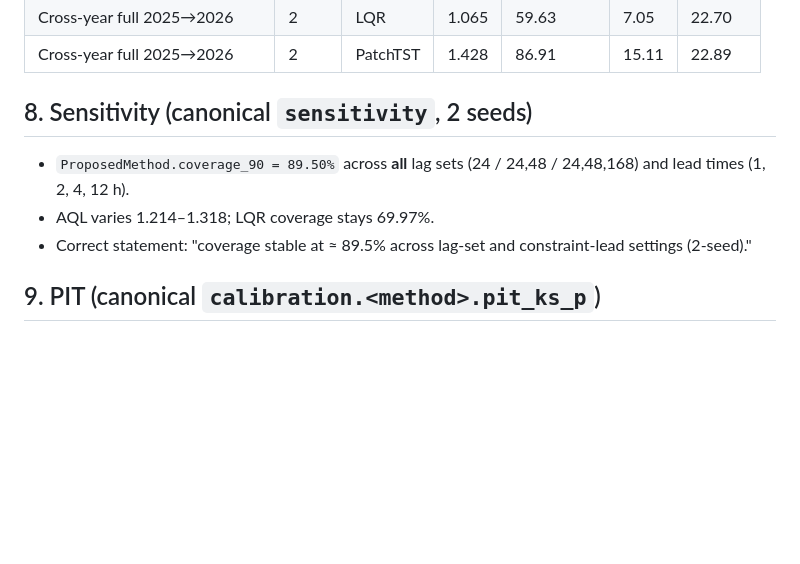
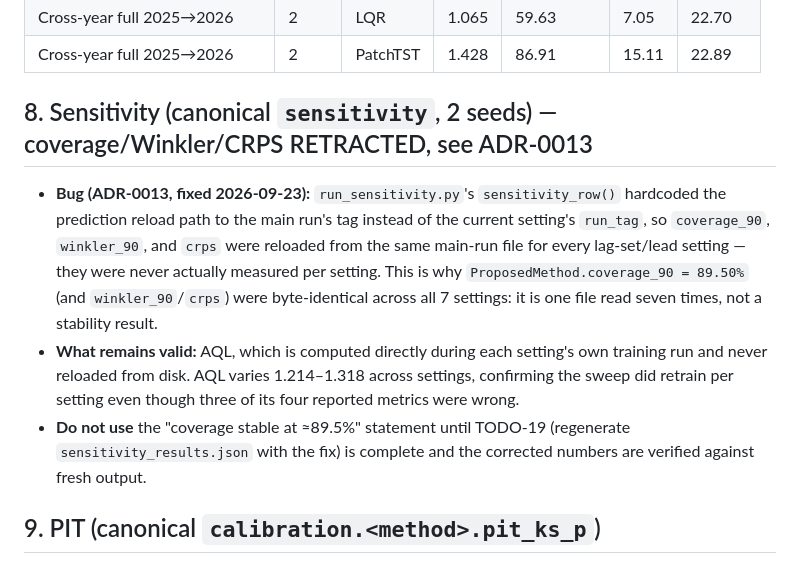
Before and after one commit to L1ZLe/ercot-casp-paper, a Markdown page: docs/explanation/06-sparc-number-verification.md, the part around the change. Drawn GitHub-style; blank space fills up the shorter version.

Commit message:
Update sensitivity section and fix bug in sensitivity script
Clarified sensitivity results and fixed bug related to prediction reload path in `run_sensitivity.py`. Updated notes on AQL and stability statements.

```diff
--- a/docs/explanation/06-sparc-number-verification.md
+++ b/docs/explanation/06-sparc-number-verification.md
@@ -108,11 +108,11 @@ SPARC is **7.2×** smaller than MLP and **8.7×** smaller than the Transformer
 | Cross-year full 2025→2026 | 2 | LQR | 1.065 | 59.63 | 7.05 | 22.70 |
 | Cross-year full 2025→2026 | 2 | PatchTST | 1.428 | 86.91 | 15.11 | 22.89 |
 
-## 8. Sensitivity (canonical `sensitivity`, 2 seeds)
+## 8. Sensitivity (canonical `sensitivity`, 2 seeds) — coverage/Winkler/CRPS RETRACTED, see ADR-0013
 
-- `ProposedMethod.coverage_90 = 89.50%` across **all** lag sets (24 / 24,48 / 24,48,168) and lead times (1, 2, 4, 12 h).
-- AQL varies 1.214–1.318; LQR coverage stays 69.97%.
-- Correct statement: "coverage stable at ≈ 89.5% across lag-set and constraint-lead settings (2-seed)."
+- **Bug (ADR-0013, fixed 2026-09-23):** `run_sensitivity.py`'s `sensitivity_row()` hardcoded the prediction reload path to the main run's tag instead of the current setting's `run_tag`, so `coverage_90`, `winkler_90`, and `crps` were reloaded from the same main-run file for every lag-set/lead setting — they were never actually measured per setting. This is why `ProposedMethod.coverage_90 = 89.50%` (and `winkler_90`/`crps`) were byte-identical across all 7 settings: it is one file read seven times, not a stability result.
+- **What remains valid:** AQL, which is computed directly during each setting's own training run and never reloaded from disk. AQL varies 1.214–1.318 across settings, confirming the sweep did retrain per setting even though three of its four reported metrics were wrong.
+- **Do not use** the "coverage stable at ≈89.5%" statement until TODO-19 (regenerate `sensitivity_results.json` with the fix) is complete and the corrected numbers are verified against fresh output.
 
 ## 9. PIT (canonical `calibration.<method>.pit_ks_p`)
 
```
